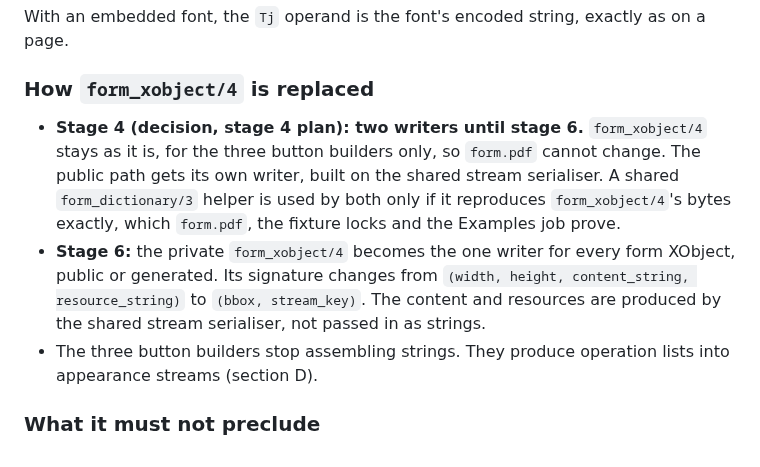
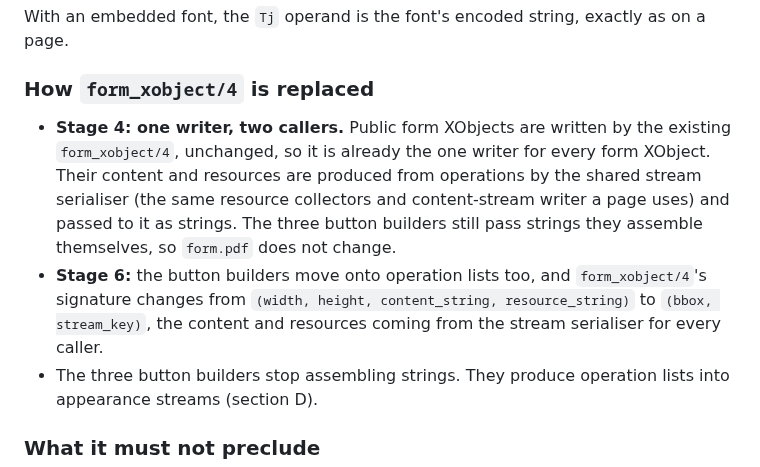
Before and after one commit to thatsme/tincture, a Markdown page: docs/design/0.4.0-forms.md, the part around the change. Drawn GitHub-style.

Commit message:
design 0.4.0: one form XObject writer

```diff
--- a/docs/design/0.4.0-forms.md
+++ b/docs/design/0.4.0-forms.md
@@ -531,17 +531,18 @@ as on a page.
 
 ### How `form_xobject/4` is replaced
 
-- **Stage 4 (decision, stage 4 plan): two writers until stage 6.**
-  `form_xobject/4` stays as it is, for the three button builders only, so
-  `form.pdf` cannot change. The public path gets its own writer, built on the shared stream
-  serialiser. A shared `form_dictionary/3` helper is used by both only if it
-  reproduces `form_xobject/4`'s bytes exactly, which `form.pdf`, the fixture
-  locks and the Examples job prove.
-- **Stage 6:** the private `form_xobject/4` becomes the one writer for every
-  form XObject, public or generated. Its signature changes from
+- **Stage 4: one writer, two callers.** Public form XObjects are written by
+  the existing `form_xobject/4`, unchanged, so it is already the one writer
+  for every form XObject. Their content and resources are produced from
+  operations by the shared stream serialiser (the same resource collectors
+  and content-stream writer a page uses) and passed to it as strings. The
+  three button builders still pass strings they assemble themselves, so
+  `form.pdf` does not change.
+- **Stage 6:** the button builders move onto operation lists too, and
+  `form_xobject/4`'s signature changes from
   `(width, height, content_string, resource_string)` to
-  `(bbox, stream_key)`. The content and resources are produced by the shared
-  stream serialiser, not passed in as strings.
+  `(bbox, stream_key)`, the content and resources coming from the stream
+  serialiser for every caller.
 - The three button builders stop assembling strings. They produce operation
   lists into appearance streams (section D).
 
```
